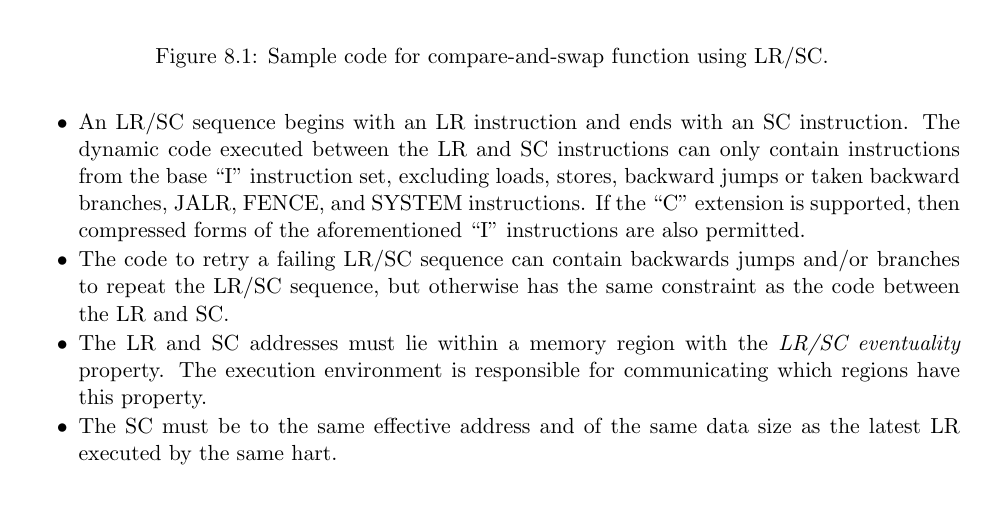
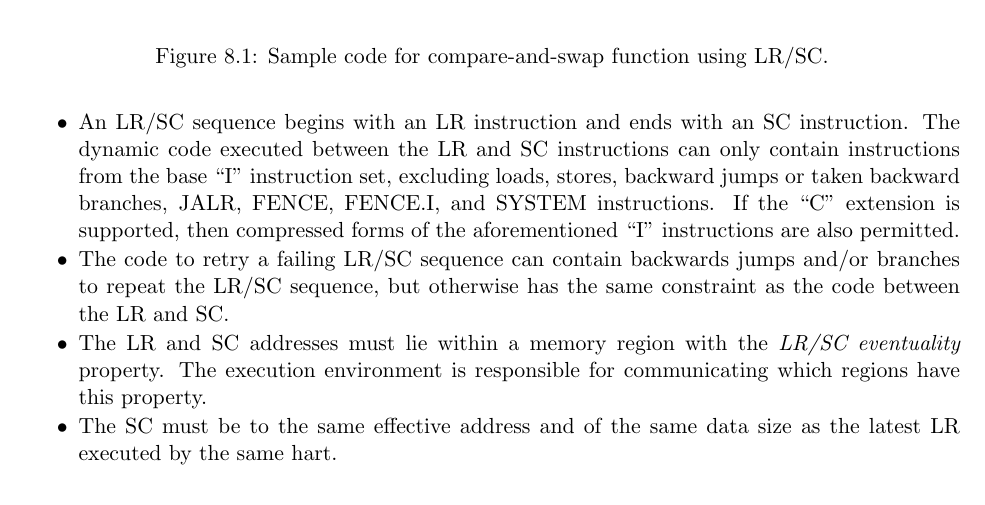
Before and after one commit to riscv/riscv-isa-manual, a LaTeX thesis (src/riscv-spec.tex, which reads src/a.tex): part of page 67 of 234, cut so that both start at the same text. Compiled offline with pdfLaTeX.

Commit message:
Fix editing error that allowed FENCE.I in LR/SC sequences

```diff
--- a/src/a.tex
+++ b/src/a.tex
@@ -309,8 +309,9 @@ the following properties:
 \item An LR/SC sequence begins with an LR instruction and ends with an SC
   instruction.  The dynamic code executed between the LR and SC instructions
   can only contain instructions from the base ``I'' instruction set, excluding
-  loads, stores, backward jumps or taken backward branches, JALR, FENCE, and
-  SYSTEM instructions.  If the ``C'' extension is supported, then compressed
+  loads, stores, backward jumps or taken backward branches, JALR, FENCE,
+  FENCE.I, and SYSTEM instructions.
+  If the ``C'' extension is supported, then compressed
   forms of the aforementioned ``I'' instructions are also permitted.
 \item The code to retry a failing LR/SC sequence can contain backwards jumps
   and/or branches to repeat the LR/SC sequence, but otherwise has the same
```
